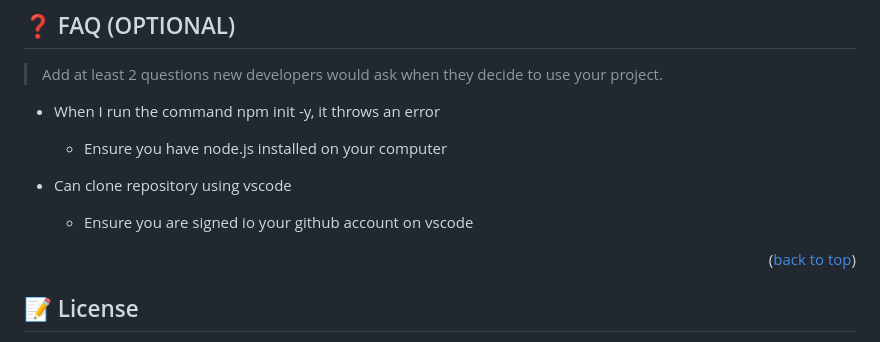
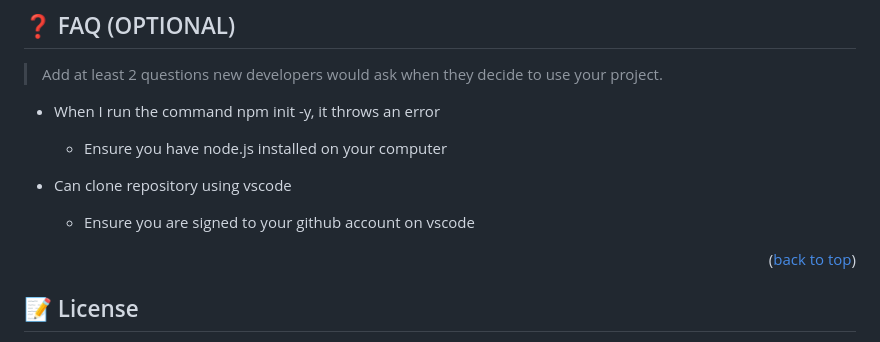
Before and after one commit to Newtayo/Hello-Microverse-Project, a Markdown page: README.md, the part around the change. Drawn GitHub-style.

```diff
--- a/README.md
+++ b/README.md
@@ -239,7 +239,7 @@ I would like to thank Microverse Team for this opportunity. I also want to ackno
 
 - Can clone repository using vscode
 
-  - Ensure you are signed io your github account on vscode
+  - Ensure you are signed to your github account on vscode
 
 <p align="right">(<a href="#readme-top">back to top</a>)</p>
 
```
